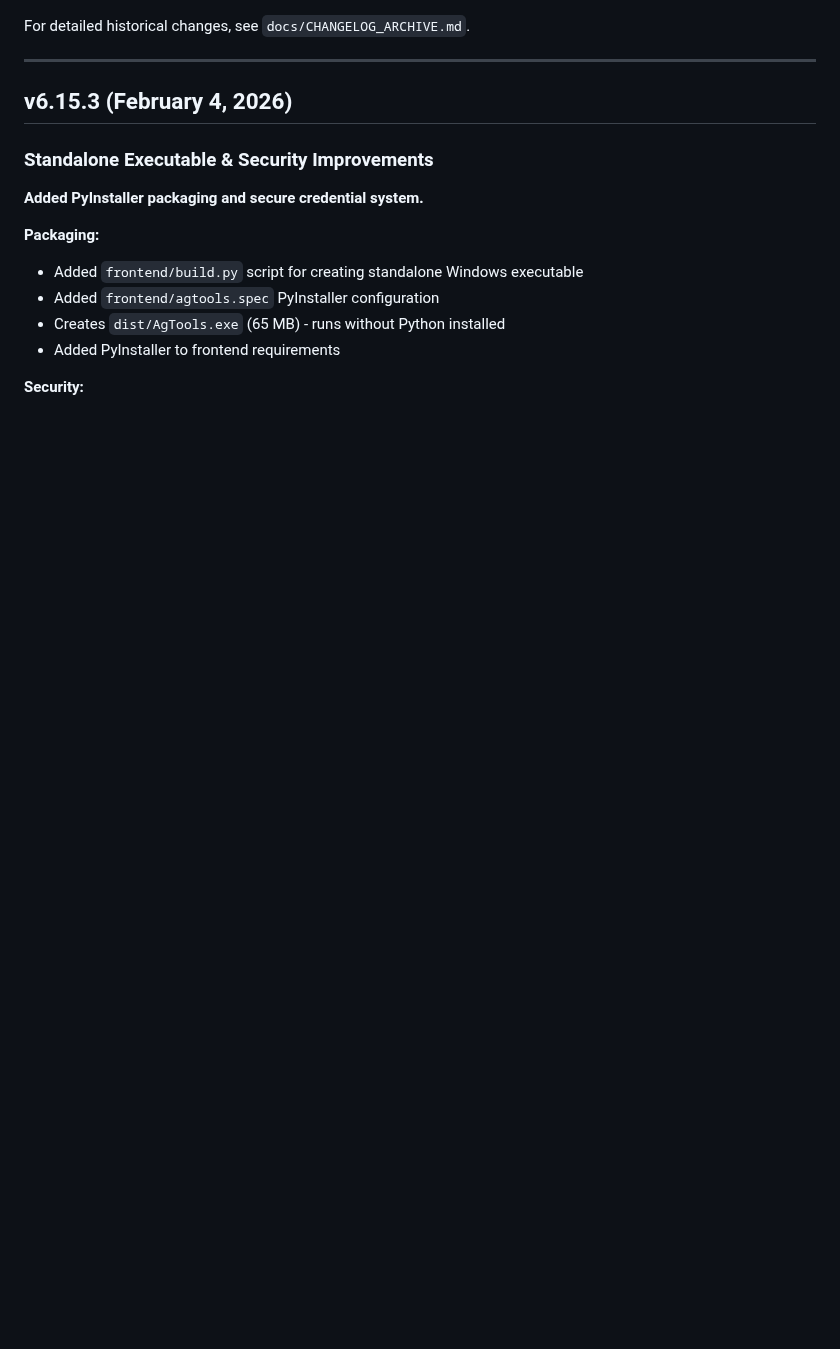
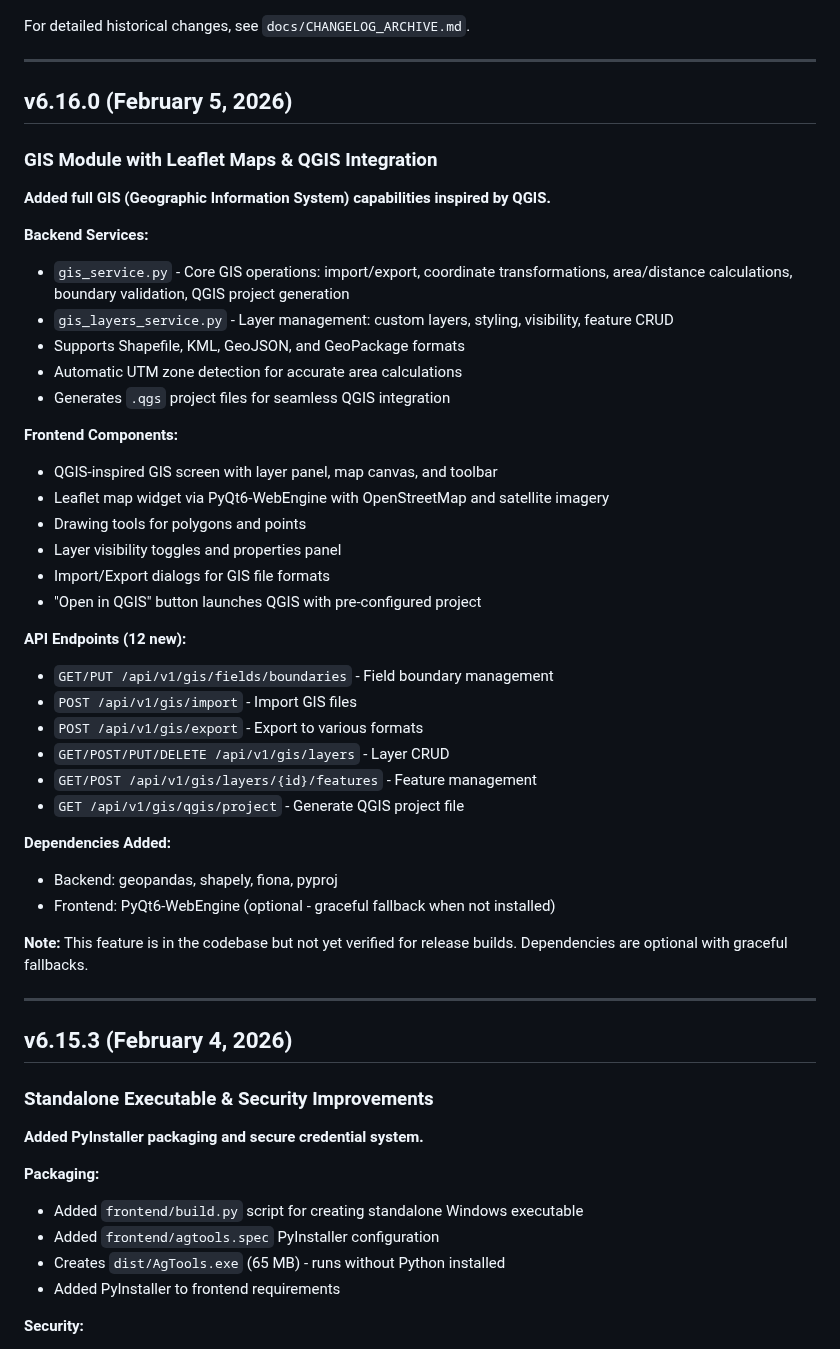
Before and after one commit to wbp318/agtools, a Markdown page: CHANGELOG.md, the part around one of its changes. Drawn GitHub-style; blank space fills up the shorter version.

Commit message:
docs: Update changelog and readme for GIS module (v6.16.0)
- Add v6.16.0 changelog entry with GIS feature details
- Add GIS Mapping to README features table
- Add "Map your operation" to feature overview

Co-Authored-By: Claude Opus 4.5 <noreply@anthropic.com>

```diff
--- a/CHANGELOG.md
+++ b/CHANGELOG.md
@@ -4,5 +4,42 @@
 
 For detailed historical changes, see `docs/CHANGELOG_ARCHIVE.md`.
+
+---
+
+## v6.16.0 (February 5, 2026)
+
+### GIS Module with Leaflet Maps & QGIS Integration
+
+**Added full GIS (Geographic Information System) capabilities inspired by QGIS.**
+
+**Backend Services:**
+- `gis_service.py` - Core GIS operations: import/export, coordinate transformations, area/distance calculations, boundary validation, QGIS project generation
+- `gis_layers_service.py` - Layer management: custom layers, styling, visibility, feature CRUD
+- Supports Shapefile, KML, GeoJSON, and GeoPackage formats
+- Automatic UTM zone detection for accurate area calculations
+- Generates `.qgs` project files for seamless QGIS integration
+
+**Frontend Components:**
+- QGIS-inspired GIS screen with layer panel, map canvas, and toolbar
+- Leaflet map widget via PyQt6-WebEngine with OpenStreetMap and satellite imagery
+- Drawing tools for polygons and points
+- Layer visibility toggles and properties panel
+- Import/Export dialogs for GIS file formats
+- "Open in QGIS" button launches QGIS with pre-configured project
+
+**API Endpoints (12 new):**
+- `GET/PUT /api/v1/gis/fields/boundaries` - Field boundary management
+- `POST /api/v1/gis/import` - Import GIS files
+- `POST /api/v1/gis/export` - Export to various formats
+- `GET/POST/PUT/DELETE /api/v1/gis/layers` - Layer CRUD
+- `GET/POST /api/v1/gis/layers/{id}/features` - Feature management
+- `GET /api/v1/gis/qgis/project` - Generate QGIS project file
+
+**Dependencies Added:**
+- Backend: geopandas, shapely, fiona, pyproj
+- Frontend: PyQt6-WebEngine (optional - graceful fallback when not installed)
+
+**Note:** This feature is in the codebase but not yet verified for release builds. Dependencies are optional with graceful fallbacks.
 
 ---
 
```
Also changed, not shown: other parts of CHANGELOG.md (+1 -1 lines), README.md (+2 -0 lines).
